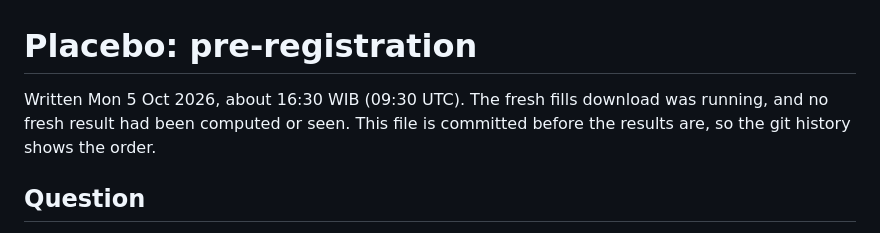
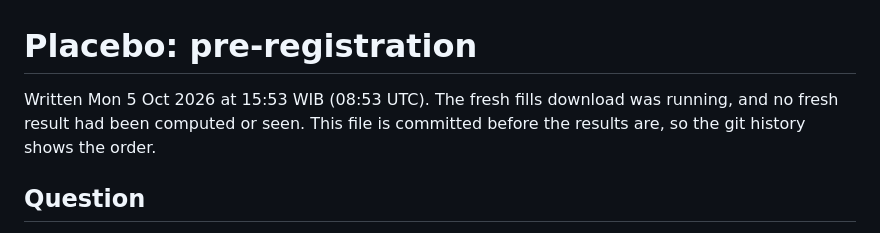
Before and after one commit to cyberhooman/placebo, a Markdown page: PREREGISTRATION.md, the part around the change. Rendered like a GitHub page.

Commit message:
Pre-registration: exact time
Co-Authored-By: Claude Opus 5.5 <noreply@anthropic.com>

```diff
--- a/PREREGISTRATION.md
+++ b/PREREGISTRATION.md
@@ -1,6 +1,6 @@
 # Placebo: pre-registration
 
-Written Mon 5 Oct 2026, about 16:30 WIB (09:30 UTC). The fresh fills download was running, and no fresh result had been computed or seen. This file is committed before the results are, so the git history shows the order.
+Written Mon 5 Oct 2026 at 15:53 WIB (08:53 UTC). The fresh fills download was running, and no fresh result had been computed or seen. This file is committed before the results are, so the git history shows the order.
 
 ## Question
 
```
